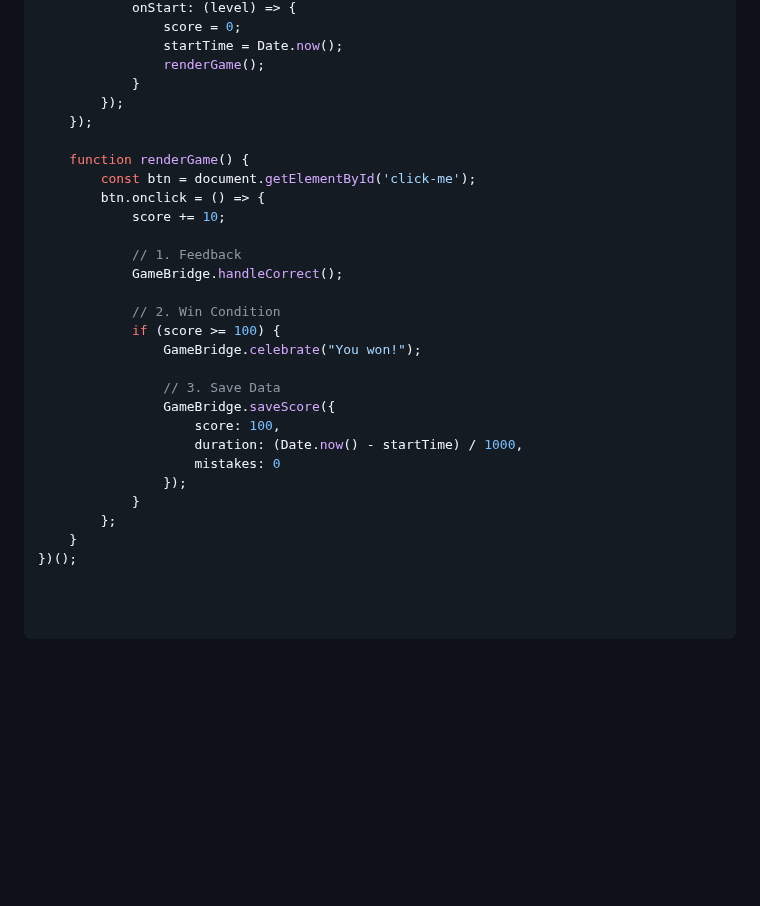
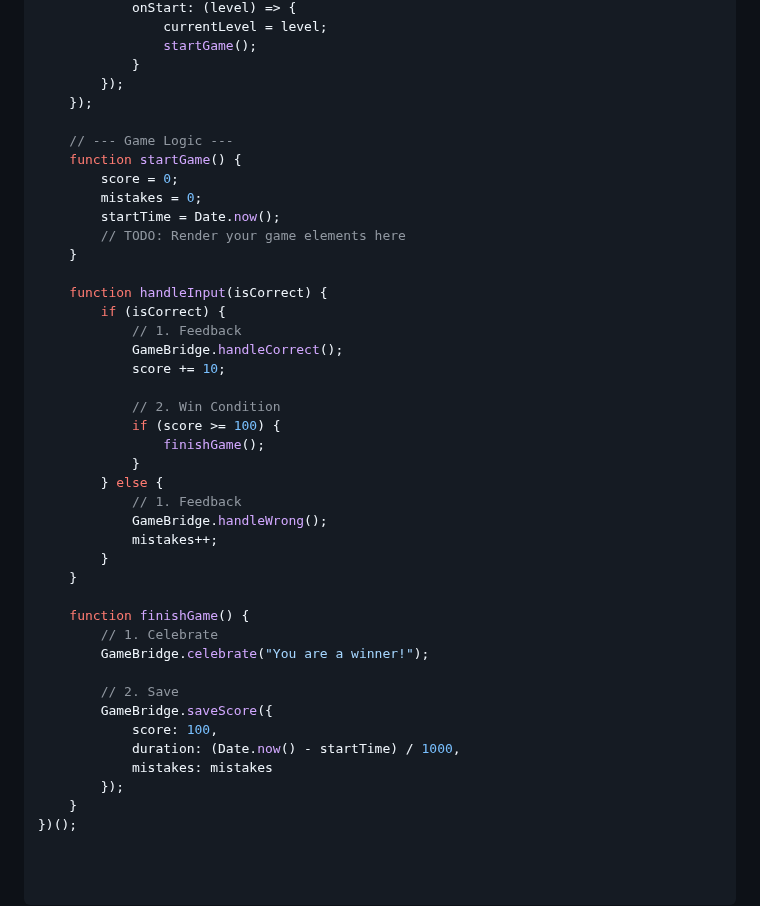
Before and after one commit to nuken/kid-games, a Markdown page: examples/DEVELOPER_GUIDE.md, the part around one of its changes. Drawn GitHub-style; blank space fills up the shorter version.

```diff
--- a/examples/DEVELOPER_GUIDE.md
+++ b/examples/DEVELOPER_GUIDE.md
@@ -99,30 +170,44 @@ GameBridge.celebrate("Great Job!", "assets/videos/dance.mp4");
             onStart: (level) => {
-                score = 0;
-                startTime = Date.now();
-                renderGame();
+                currentLevel = level;
+                startGame();
             }
         });
     });
 
-    function renderGame() {
-        const btn = document.getElementById('click-me');
-        btn.onclick = () => {
-            score += 10;
+    // --- Game Logic ---
+    function startGame() {
+        score = 0;
+        mistakes = 0;
+        startTime = Date.now();
+        // TODO: Render your game elements here
+    }
 
+    function handleInput(isCorrect) {
+        if (isCorrect) {
             // 1. Feedback
             GameBridge.handleCorrect();
+            score += 10;
 
             // 2. Win Condition
             if (score >= 100) {
-                GameBridge.celebrate("You won!");
+                finishGame();
+            }
+        } else {
+            // 1. Feedback
+            GameBridge.handleWrong();
+            mistakes++;
+        }
+    }
 
-                // 3. Save Data
-                GameBridge.saveScore({
-                    score: 100,
-                    duration: (Date.now() - startTime) / 1000,
-                    mistakes: 0
-                });
-            }
-        };
+    function finishGame() {
+        // 1. Celebrate
+        GameBridge.celebrate("You are a winner!");
+
+        // 2. Save
+        GameBridge.saveScore({
+            score: 100,
+            duration: (Date.now() - startTime) / 1000,
+            mistakes: mistakes
+        });
     }
 })();
```
Also changed, not shown: other parts of examples/DEVELOPER_GUIDE.md (+106 -35 lines).
